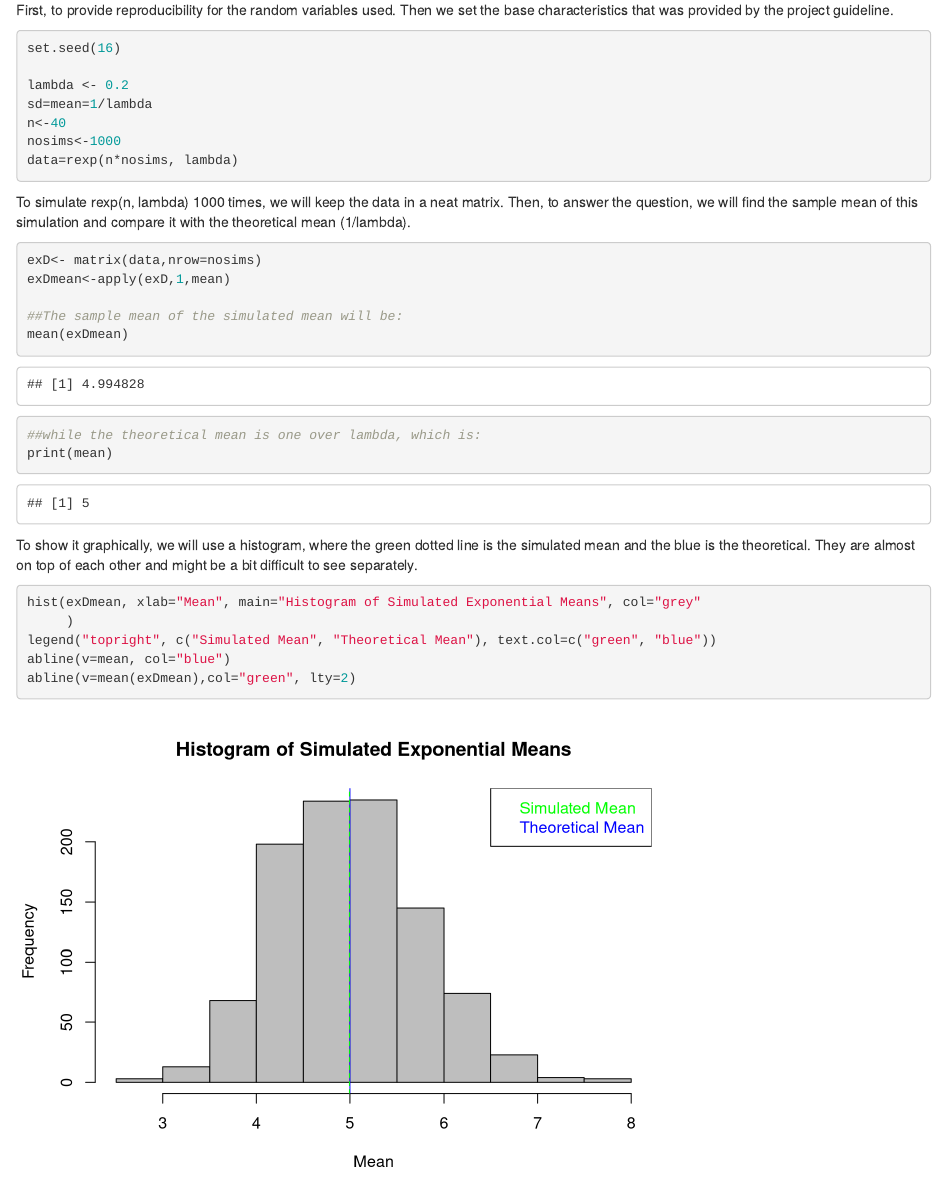
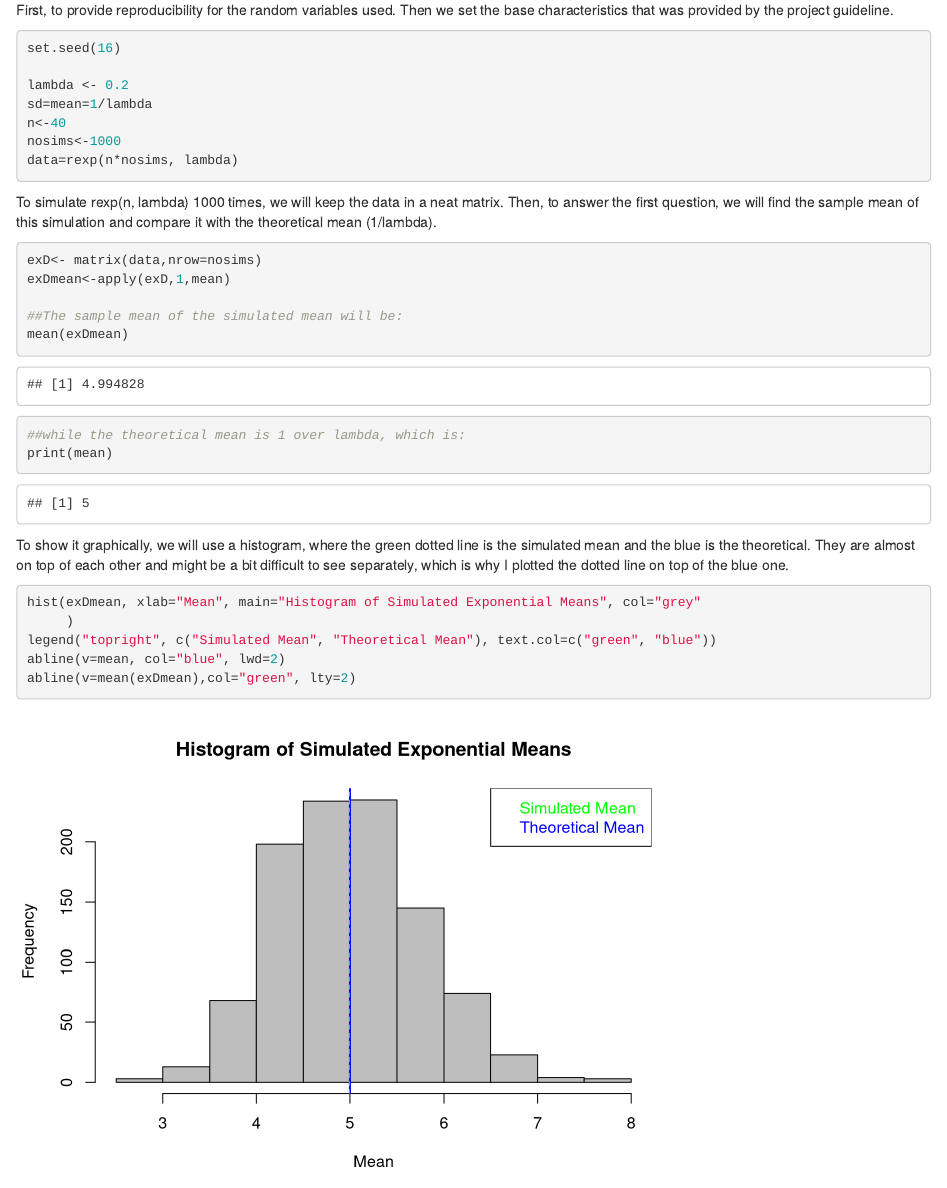
Before and after one commit to alysandra/Statistical-Inference, an R Markdown document (Project.Rmd): the page in a window 1100 px wide, from 170 px down. Rendered offline with R 4.5, knitr and Pandoc, with nearby package versions.

Commit message:
Updated plot

````diff
--- a/Project.Rmd
+++ b/Project.Rmd
@@ -25,7 +25,7 @@ data=rexp(n*nosims, lambda)
 ```
 
 To simulate rexp(n, lambda) 1000 times, we will keep the data in a neat matrix.
-Then, to answer the question, we will find the sample mean of this simulation and compare it with the theoretical mean (1/lambda).
+Then, to answer the first question, we will find the sample mean of this simulation and compare it with the theoretical mean (1/lambda).
 
 ```{r,cal1}
 exD<- matrix(data,nrow=nosims)
@@ -34,15 +34,15 @@ exDmean<-apply(exD,1,mean)
 ##The sample mean of the simulated mean will be:
 mean(exDmean)
 
-##while the theoretical mean is one over lambda, which is:
+##while the theoretical mean is 1 over lambda, which is:
 print(mean)
 ```
-To show it graphically, we will use a histogram, where the green dotted line is the simulated mean and  the blue is the theoretical. They are almost on top of each other and might be a bit difficult to see separately.
+To show it graphically, we will use a histogram, where the green dotted line is the simulated mean and  the blue is the theoretical. They are almost on top of each other and might be a bit difficult to see separately, which is why I plotted the dotted line on top of the blue one.
 
 ```{r, echo=T}
 hist(exDmean, xlab="Mean", main="Histogram of Simulated Exponential Means", col="grey"
      )
 legend("topright", c("Simulated Mean", "Theoretical Mean"), text.col=c("green", "blue"))
-abline(v=mean, col="blue")
+abline(v=mean, col="blue", lwd=2)
 abline(v=mean(exDmean),col="green", lty=2)
 ```
````
Also changed, not shown: Project.html, figures/Rplot.png (added).
